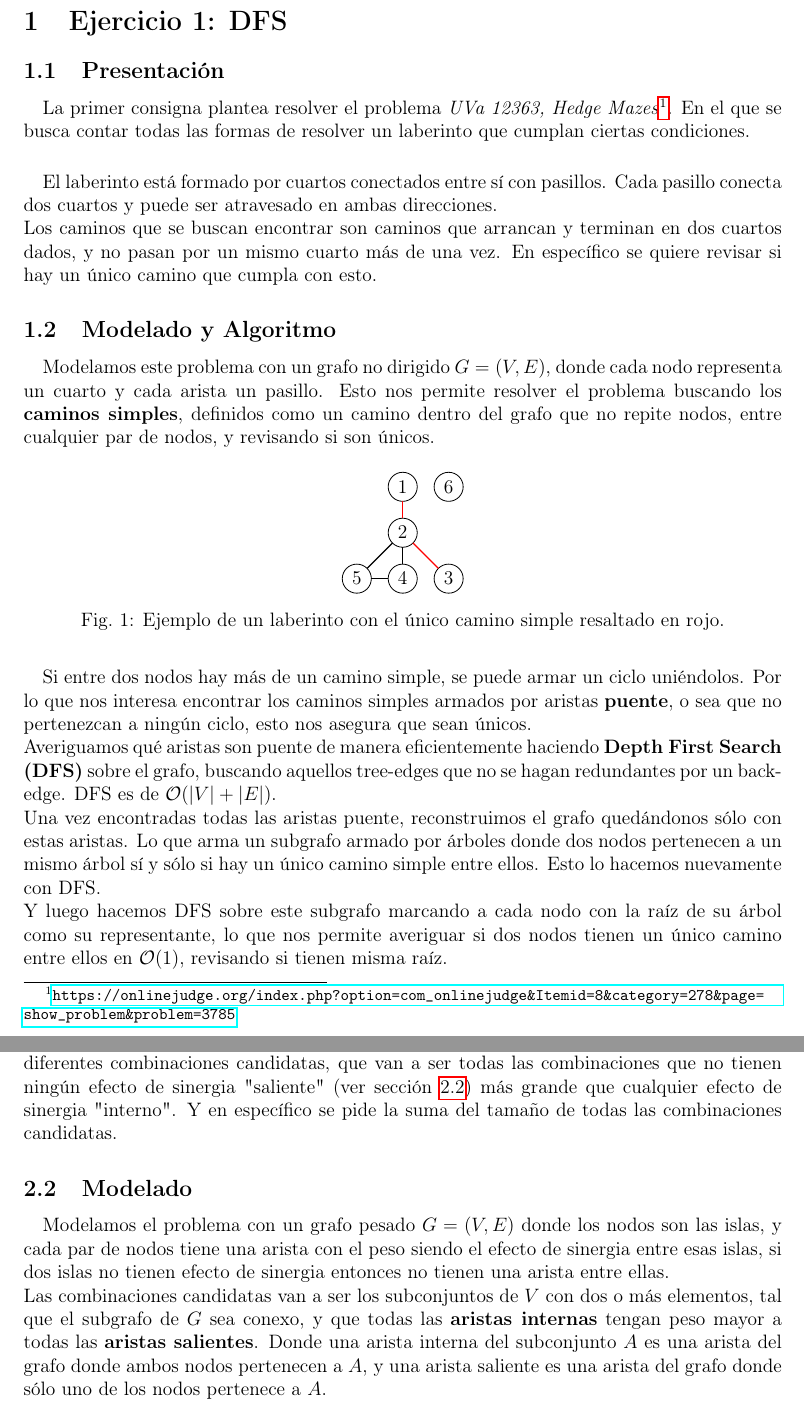
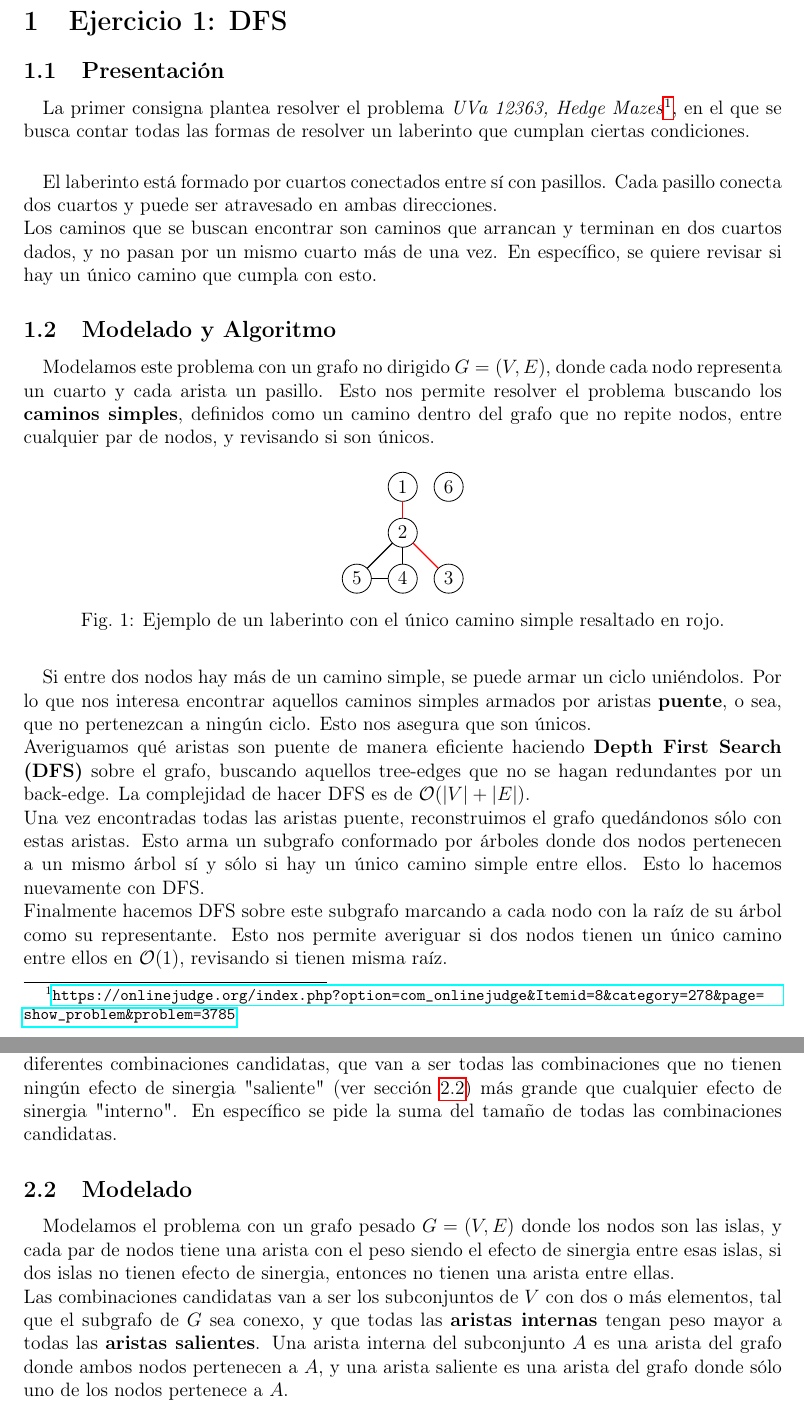
Before and after one commit to GalileoCap/f_algo3_tp2, a LaTeX paper (informe/main.tex, which reads informe/sections/ejercicio1.tex, informe/sections/ejercicio2.tex): two parts of pages 3 and 5 of 10, joined at a grey line, cut so that both start at the same text. Compiled offline with pdfLaTeX.

Commit message:
INF: CLEANING

```diff
--- a/informe/sections/ejercicio1.tex
+++ b/informe/sections/ejercicio1.tex
@@ -8,10 +8,10 @@
 
 \subsection{Presentación}
 \label{sec:ej1-intro}
-\paragraph{} La primer consigna plantea resolver el problema \textit{UVa 12363, Hedge Mazes}\footnote{\url{https://onlinejudge.org/index.php?option=com_onlinejudge&Itemid=8&category=278&page=show_problem&problem=3785}}. En el que se busca contar todas las formas de resolver un laberinto que cumplan ciertas condiciones.
+\paragraph{} La primer consigna plantea resolver el problema \textit{UVa 12363, Hedge Mazes}\footnote{\url{https://onlinejudge.org/index.php?option=com_onlinejudge&Itemid=8&category=278&page=show_problem&problem=3785}}, en el que se busca contar todas las formas de resolver un laberinto que cumplan ciertas condiciones.
 
 \paragraph{} El laberinto está formado por cuartos conectados entre sí con pasillos. Cada pasillo conecta dos cuartos y puede ser atravesado en ambas direcciones. \\
-Los caminos que se buscan encontrar son caminos que arrancan y terminan en dos cuartos dados, y no pasan por un mismo cuarto más de una vez. En específico se quiere revisar si hay un único camino que cumpla con esto.
+Los caminos que se buscan encontrar son caminos que arrancan y terminan en dos cuartos dados, y no pasan por un mismo cuarto más de una vez. En específico, se quiere revisar si hay un único camino que cumpla con esto.
 
 \subsection{Modelado y Algoritmo}
 \label{sec:ej1-modeling}
@@ -40,10 +40,10 @@ Los caminos que se buscan encontrar son caminos que arrancan y terminan en dos c
 \label{fig:ej1-ex}
 \end{figure}
 
-\paragraph{} Si entre dos nodos hay más de un camino simple, se puede armar un ciclo uniéndolos. Por lo que nos interesa encontrar los caminos simples armados por aristas \textbf{puente}, o sea que no pertenezcan a ningún ciclo, esto nos asegura que sean únicos. \\
-Averiguamos qué aristas son puente de manera eficientemente haciendo \textbf{Depth First Search (DFS)} sobre el grafo, buscando aquellos tree-edges que no se hagan redundantes por un back-edge. DFS es de \(\bigO{|V| + |E|}\). \\
-Una vez encontradas todas las aristas puente, reconstruimos el grafo quedándonos sólo con estas aristas. Lo que arma un subgrafo armado por árboles donde dos nodos pertenecen a un mismo árbol sí y sólo si hay un único camino simple entre ellos. Esto lo hacemos nuevamente con DFS. \\
-Y luego hacemos DFS sobre este subgrafo marcando a cada nodo con la raíz de su árbol como su representante, lo que nos permite averiguar si dos nodos tienen un único camino entre ellos en \(\bigO{1}\), revisando si tienen misma raíz.
+\paragraph{} Si entre dos nodos hay más de un camino simple, se puede armar un ciclo uniéndolos. Por lo que nos interesa encontrar aquellos caminos simples armados por aristas \textbf{puente}, o sea, que no pertenezcan a ningún ciclo. Esto nos asegura que son únicos. \\
+Averiguamos qué aristas son puente de manera eficiente haciendo \textbf{Depth First Search (DFS)} sobre el grafo, buscando aquellos tree-edges que no se hagan redundantes por un back-edge. La complejidad de hacer DFS es de \(\bigO{|V| + |E|}\). \\
+Una vez encontradas todas las aristas puente, reconstruimos el grafo quedándonos sólo con estas aristas. Esto arma un subgrafo conformado por árboles donde dos nodos pertenecen a un mismo árbol sí y sólo si hay un único camino simple entre ellos. Esto lo hacemos nuevamente con DFS. \\
+Finalmente hacemos DFS sobre este subgrafo marcando a cada nodo con la raíz de su árbol como su representante. Esto nos permite averiguar si dos nodos tienen un único camino entre ellos en \(\bigO{1}\), revisando si tienen misma raíz.
 
 \begin{figure}[H]
 \centering
--- a/informe/sections/ejercicio2.tex
+++ b/informe/sections/ejercicio2.tex
@@ -10,11 +10,11 @@
 
 \paragraph{} El archipiélago está formado por \(n\) islas, y se quiere armar un \textit{Tour Belt} eligiendo algunas de ellas. Para esto se le asigna un efecto de sinergia a algunos pares de islas que representa el valor esperado cuando ambas islas pertenecen al Tour Belt. \\ %TODO: Explicar qué es un tour belt
-Para decidir qué combinación de islas va a formar al Tour Belt se tienen que encontrar las diferentes combinaciones candidatas, que van a ser todas las combinaciones que no tienen ningún efecto de sinergia "saliente" (ver sección \ref{sec:ej2-model}) más grande que cualquier efecto de sinergia "interno". Y en específico se pide la suma del tamaño de todas las combinaciones candidatas. %TODO: Más corto?
+Para decidir qué combinación de islas va a formar al Tour Belt se tienen que encontrar las diferentes combinaciones candidatas, que van a ser todas las combinaciones que no tienen ningún efecto de sinergia "saliente" (ver sección \ref{sec:ej2-model}) más grande que cualquier efecto de sinergia "interno". En específico se pide la suma del tamaño de todas las combinaciones candidatas. %TODO: Más corto?
 
 \subsection{Modelado}
 \label{sec:ej2-model}
-\paragraph{} Modelamos el problema con un grafo pesado \(G = (V, E)\) donde los nodos son las islas, y cada par de nodos tiene una arista con el peso siendo el efecto de sinergia entre esas islas, si dos islas no tienen efecto de sinergia entonces no tienen una arista entre ellas. \\
-Las combinaciones candidatas van a ser los subconjuntos de \(V\) con dos o más elementos, tal que el subgrafo de \(G\) sea conexo, y que todas las \textbf{aristas internas} tengan peso mayor a todas las \textbf{aristas salientes}. Donde una arista interna del subconjunto \(A\) es una arista del grafo donde ambos nodos pertenecen a \(A\), y una arista saliente es una arista del grafo donde sólo uno de los nodos pertenece a \(A\). %TODO: Mejor
+\paragraph{} Modelamos el problema con un grafo pesado \(G = (V, E)\) donde los nodos son las islas, y cada par de nodos tiene una arista con el peso siendo el efecto de sinergia entre esas islas, si dos islas no tienen efecto de sinergia, entonces no tienen una arista entre ellas. \\
+Las combinaciones candidatas van a ser los subconjuntos de \(V\) con dos o más elementos, tal que el subgrafo de \(G\) sea conexo, y que todas las \textbf{aristas internas} tengan peso mayor a todas las \textbf{aristas salientes}. Una arista interna del subconjunto \(A\) es una arista del grafo donde ambos nodos pertenecen a \(A\), y una arista saliente es una arista del grafo donde sólo uno de los nodos pertenece a \(A\). %TODO: Mejor
 
 \begin{figure}[H]
 \centering
```
Also changed, not shown: informe/sections/ejercicio4.tex (+2 -2 lines), Makefile, informe/sections/ejercicio3.tex (line endings or trailing spaces), informe/sections/ejercicio2.tex (9 more changed lines).
